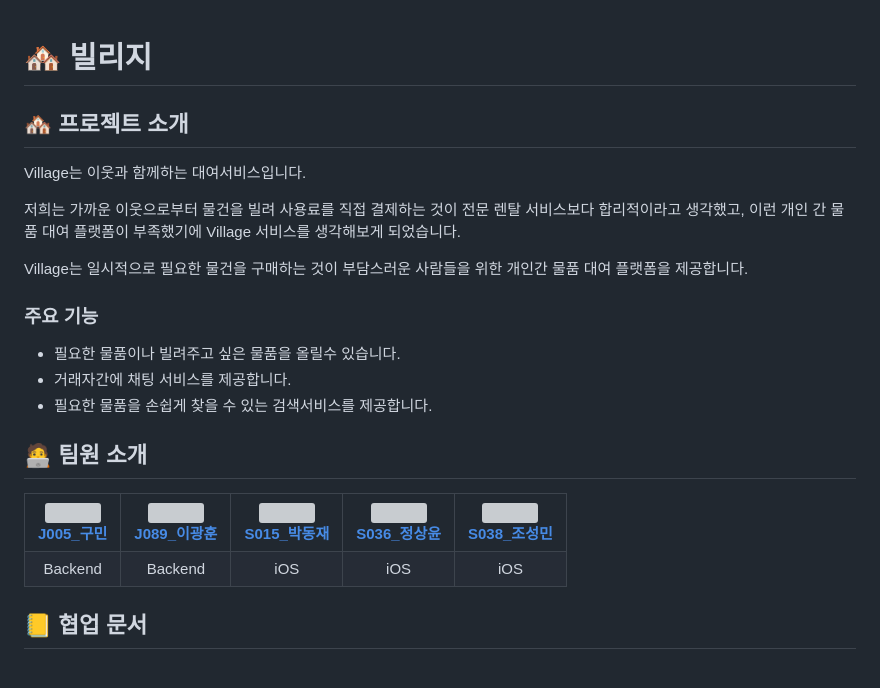
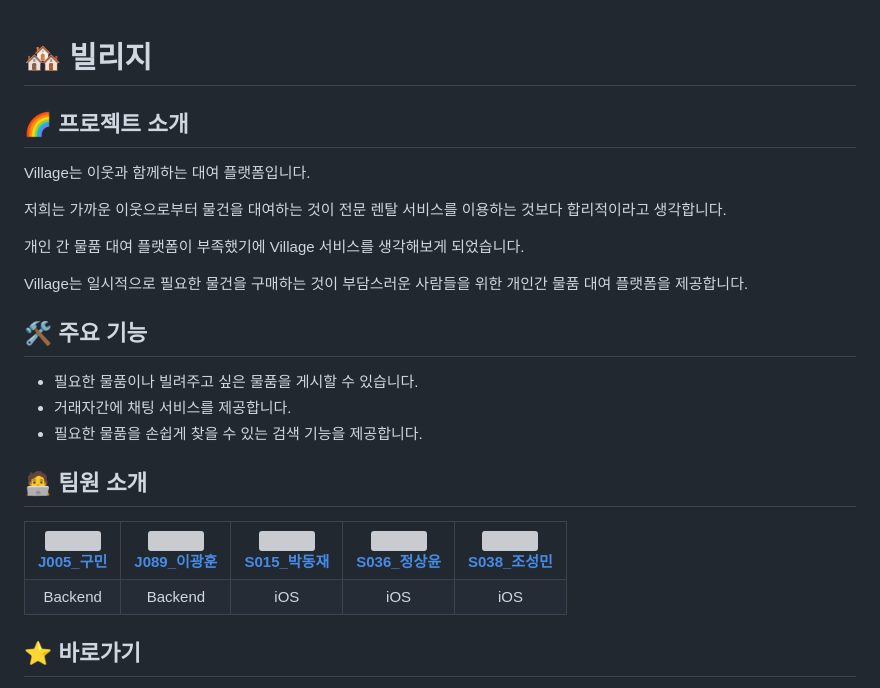
Before and after one commit to boostcampwm2023/iOS05-Village, a Markdown page: README.md, the part around one of its changes. Rendered like a GitHub page; grey boxes are pictures that could not be loaded.

Commit message:
[Common] Docs : README 수정

```diff
--- a/README.md
+++ b/README.md
@@ -1,15 +1,19 @@
 # 🏘️ 빌리지
-## 🏘️ 프로젝트 소개
-Village는 이웃과 함께하는 대여서비스입니다.
 
+## 🌈 프로젝트 소개
 
-저희는 가까운 이웃으로부터 물건을 빌려 사용료를 직접 결제하는 것이 전문 렌탈 서비스보다 합리적이라고 생각했고, 이런 개인 간 물품 대여 플랫폼이 부족했기에 Village 서비스를 생각해보게 되었습니다.
+Village는 이웃과 함께하는 대여 플랫폼입니다.
+
+저희는 가까운 이웃으로부터 물건을 대여하는 것이 전문 렌탈 서비스를 이용하는 것보다 합리적이라고 생각합니다.
+
+개인 간 물품 대여 플랫폼이 부족했기에 Village 서비스를 생각해보게 되었습니다.
 
 Village는 일시적으로 필요한 물건을 구매하는 것이 부담스러운 사람들을 위한 개인간 물품 대여 플랫폼을 제공합니다.
-### 주요 기능
-- 필요한 물품이나 빌려주고 싶은 물품을 올릴수 있습니다.
+
+## 🛠️ 주요 기능
+- 필요한 물품이나 빌려주고 싶은 물품을 게시할 수 있습니다.
 - 거래자간에 채팅 서비스를 제공합니다.
-- 필요한 물품을 손쉽게 찾을 수 있는 검색서비스를 제공합니다.
+- 필요한 물품을 손쉽게 찾을 수 있는 검색 기능을 제공합니다.
 
 ## 🧑‍💻 팀원 소개
 <table>
@@ -69,5 +73,5 @@ Village는 일시적으로 필요한 물건을 구매하는 것이 부담스러
     </tr>
 </table>
 
-## 📒 협업 문서
+## ⭐️ 바로가기
 
```
Also changed, not shown: other parts of README.md (+2 -18 lines).
